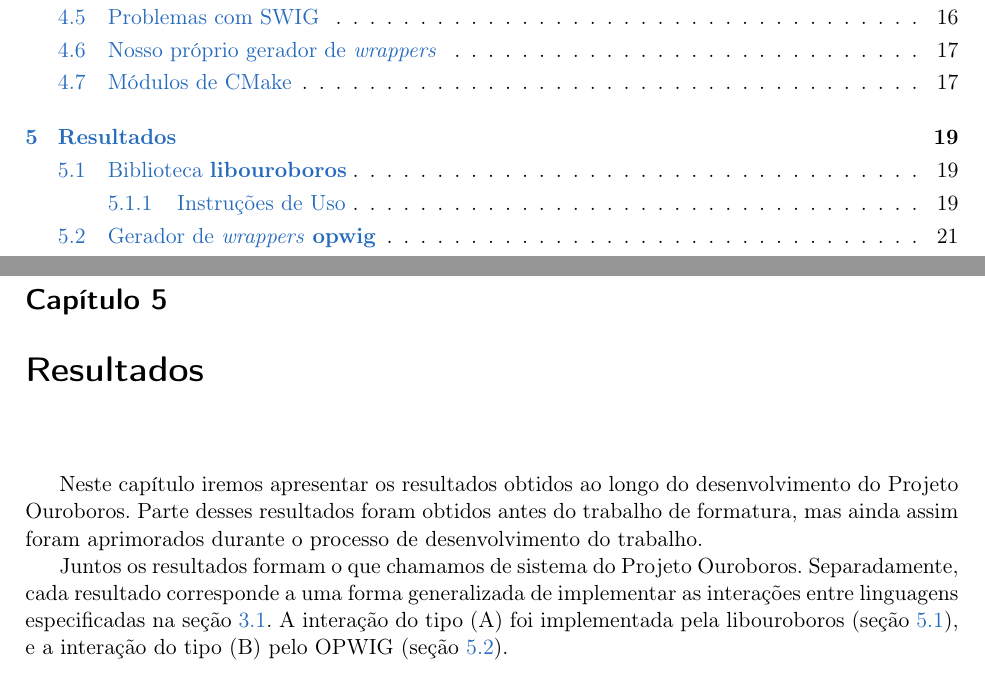
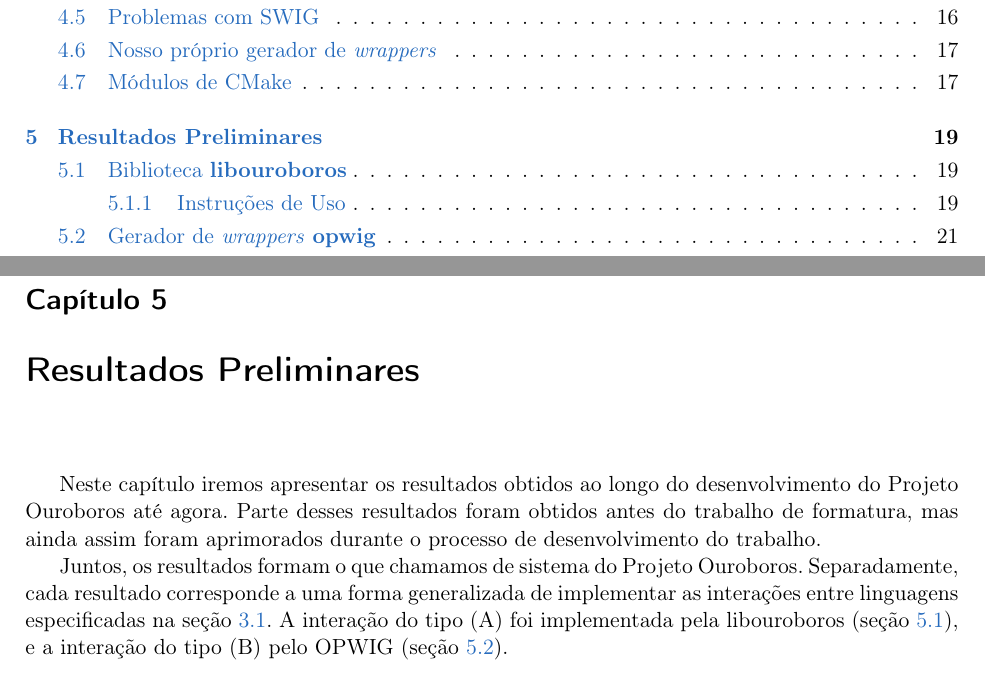
Before and after one commit to Kazuo256/ouroboros-monograph, a LaTeX book (monografia.tex, which reads cap-resultados.tex): two parts of pages 7 and 27 of 41, joined at a grey line, cut so that both start at the same text. Compiled offline with pdfLaTeX.

Commit message:
Ajustando capítulo de resultados para "preliminar"

```diff
--- a/cap-resultados.tex
+++ b/cap-resultados.tex
@@ -1,12 +1,12 @@
-\chapter{Resultados}
+\chapter{Resultados Preliminares}
 \label{sec:resultados}
 
-Neste capítulo iremos apresentar os resultados obtidos ao longo do desenvolvimento
-do Projeto Ouroboros. Parte desses resultados foram obtidos antes do trabalho
-de formatura, mas ainda assim foram aprimorados durante o processo de
-desenvolvimento do trabalho.
+Neste capítulo iremos apresentar os resultados obtidos ao longo do
+desenvolvimento do Projeto Ouroboros até agora. Parte desses resultados foram
+obtidos antes do trabalho de formatura, mas ainda assim foram aprimorados
+durante o processo de desenvolvimento do trabalho.
 
-Juntos os resultados formam o que chamamos de sistema do Projeto Ouroboros.
+Juntos, os resultados formam o que chamamos de sistema do Projeto Ouroboros.
 Separadamente, cada resultado corresponde a uma forma generalizada de implementar
 as interações entre linguagens especificadas na seção \ref{sec:estrutura:geral}.
 A interação do tipo (A) foi implementada pela libouroboros (seção
```
